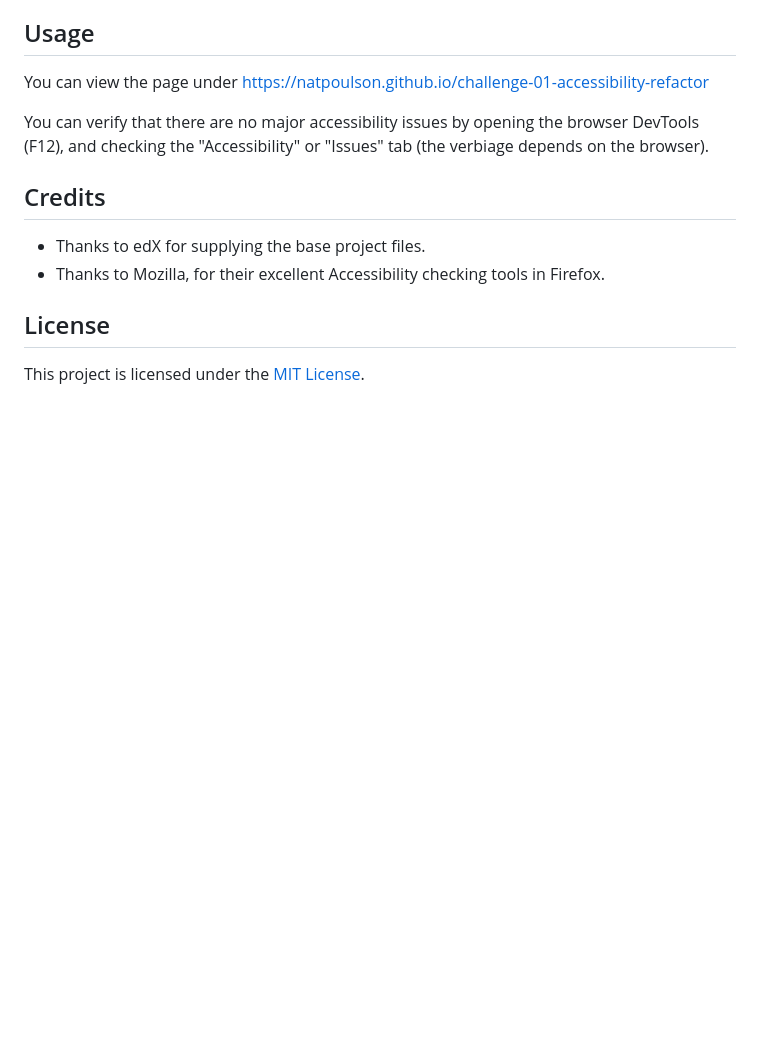
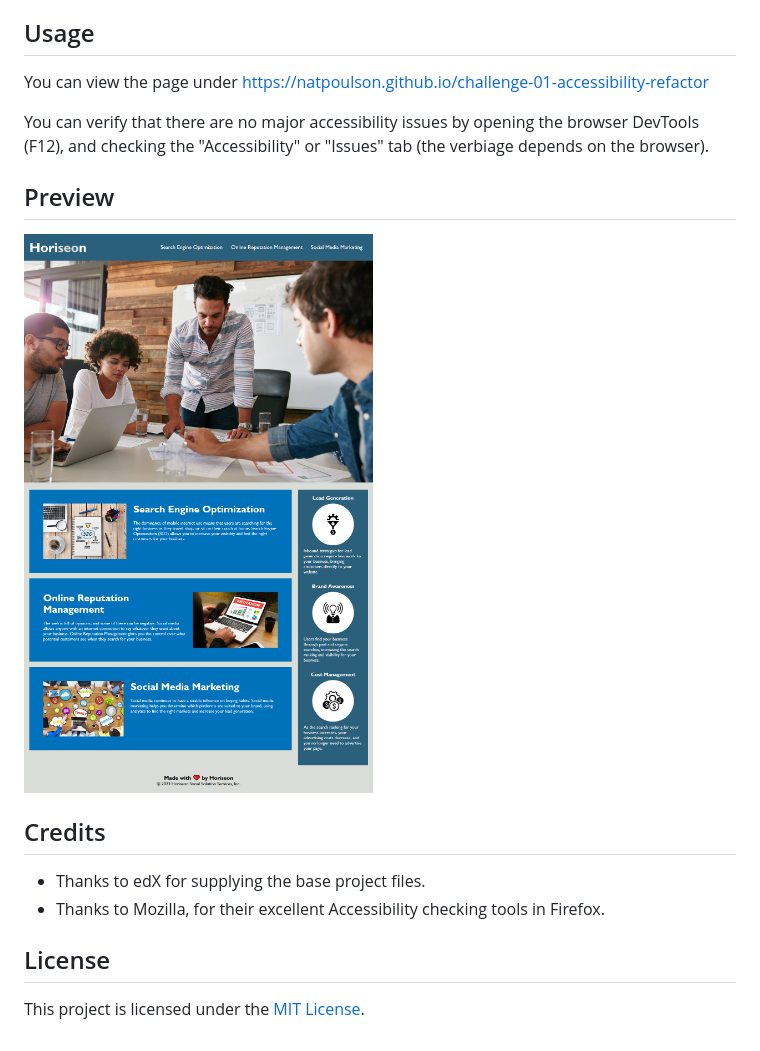
Before and after one commit to natpoulson/accessibility-refactor, a Markdown page: README.md, the part around the change. GitHub-like rendering; pictures changed too: assets/preview-screenshot.jpg (added); blank space fills up the shorter version.

Commit message:
Add preview screenshot to README.md

```diff
--- a/README.md
+++ b/README.md
@@ -32,6 +32,9 @@ You can view the page under https://natpoulson.github.io/challenge-01-accessibil
 
 You can verify that there are no major accessibility issues by opening the browser DevTools (F12), and checking the "Accessibility" or "Issues" tab (the verbiage depends on the browser).
 
+## Preview
+![A screenshot of the page taken in Mozilla Firefox](./assets/preview-screenshot.jpg)
+
 ## Credits
 - Thanks to edX for supplying the base project files.
 - Thanks to Mozilla, for their excellent Accessibility checking tools in Firefox.
```
